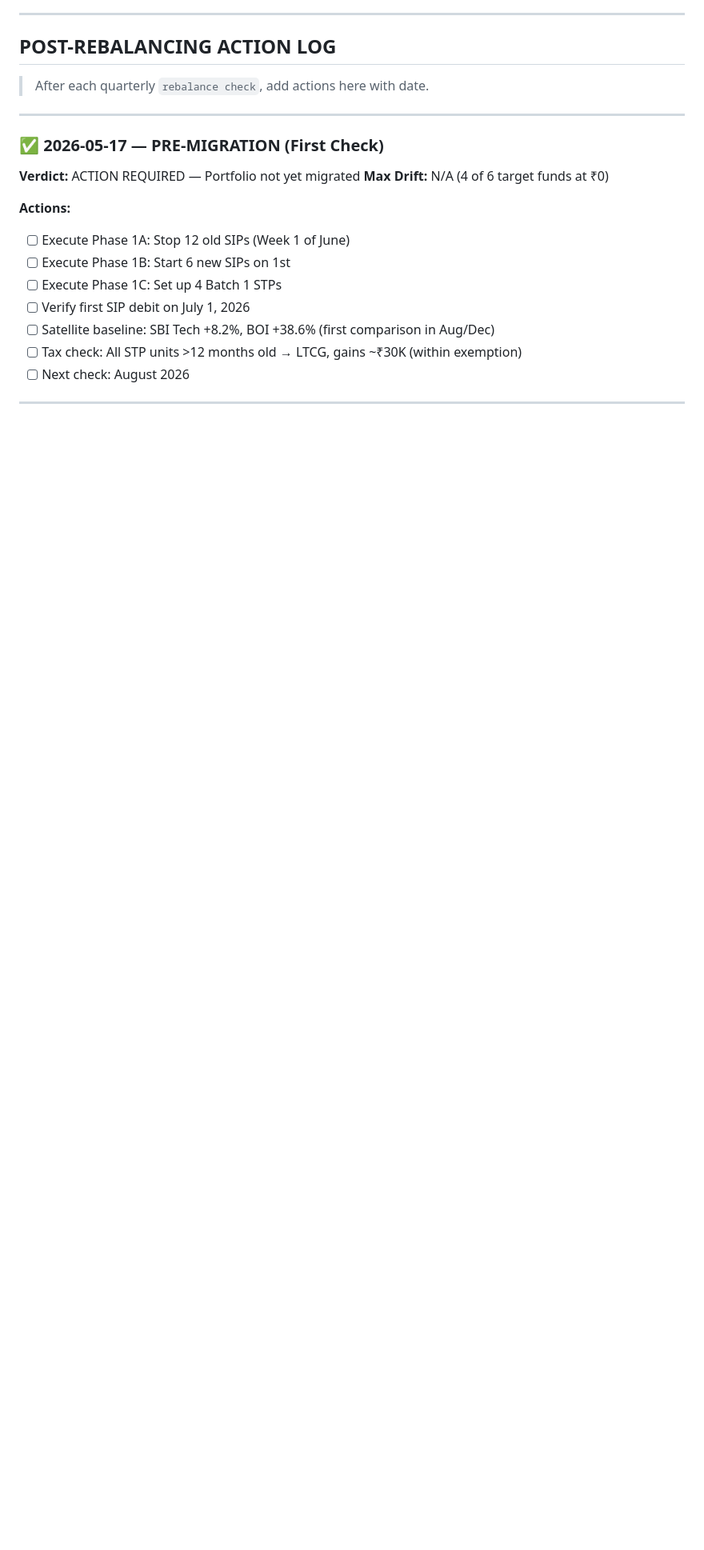
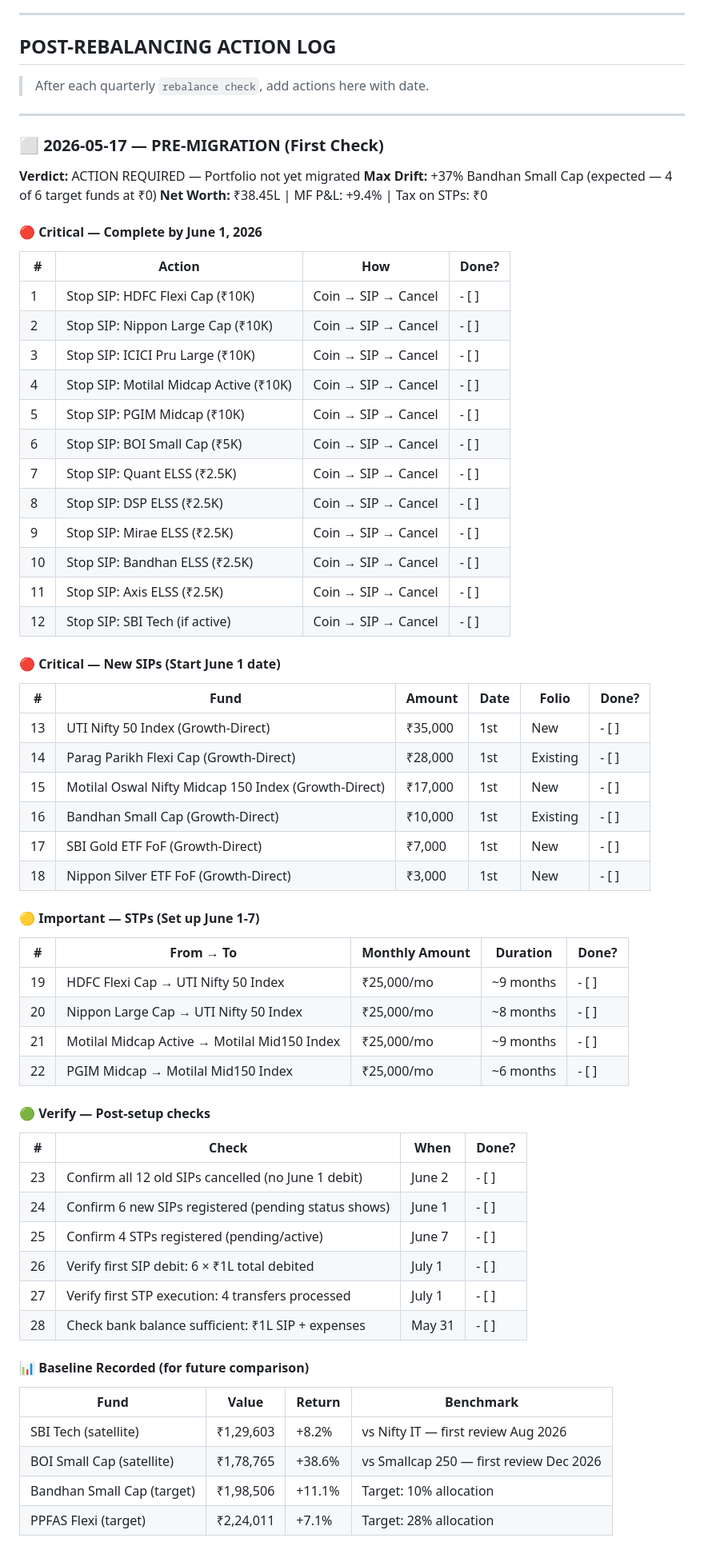
Before and after one commit to arjunprsd/finance, a Markdown page: plan/action-plan.md, the part around one of its changes. Shown at 80% size. Rendered like a GitHub page; blank space fills up the shorter version.

Commit message:
Rebalancing: add detailed trackable action checklist (28 items)
Each action has specific fund name, amount, and checkbox.
Organized by priority: Critical → Important → Verify → Baseline.

Co-authored-by: Copilot <223556219+Copilot@users.noreply.github.com>

```diff
--- a/plan/action-plan.md
+++ b/plan/action-plan.md
@@ -203,16 +203,66 @@ Cash (₹2L)                → Emergency fund shortfall (need ₹6L)
 
 ---
 
-### ✅ 2026-05-17 — PRE-MIGRATION (First Check)
+### ⬜ 2026-05-17 — PRE-MIGRATION (First Check)
 
 **Verdict:** ACTION REQUIRED — Portfolio not yet migrated
-**Max Drift:** N/A (4 of 6 target funds at ₹0)
+**Max Drift:** +37% Bandhan Small Cap (expected — 4 of 6 target funds at ₹0)
+**Net Worth:** ₹38.45L | MF P&L: +9.4% | Tax on STPs: ₹0
 
-**Actions:**
-- [ ] Execute Phase 1A: Stop 12 old SIPs (Week 1 of June)
-- [ ] Execute Phase 1B: Start 6 new SIPs on 1st
-- [ ] Execute Phase 1C: Set up 4 Batch 1 STPs
-- [ ] Verify first SIP debit on July 1, 2026
-- [ ] Satellite baseline: SBI Tech +8.2%, BOI +38.6% (first comparison in Aug/Dec)
-- [ ] Tax check: All STP units >12 months old → LTCG, gains ~₹30K (within exemption)
-- [ ] Next check: August 2026
+#### 🔴 Critical — Complete by June 1, 2026
+
+| # | Action | How | Done? |
+|---|--------|-----|-------|
+| 1 | Stop SIP: HDFC Flexi Cap (₹10K) | Coin → SIP → Cancel | - [ ] |
+| 2 | Stop SIP: Nippon Large Cap (₹10K) | Coin → SIP → Cancel | - [ ] |
+| 3 | Stop SIP: ICICI Pru Large (₹10K) | Coin → SIP → Cancel | - [ ] |
+| 4 | Stop SIP: Motilal Midcap Active (₹10K) | Coin → SIP → Cancel | - [ ] |
+| 5 | Stop SIP: PGIM Midcap (₹10K) | Coin → SIP → Cancel | - [ ] |
+| 6 | Stop SIP: BOI Small Cap (₹5K) | Coin → SIP → Cancel | - [ ] |
+| 7 | Stop SIP: Quant ELSS (₹2.5K) | Coin → SIP → Cancel | - [ ] |
+| 8 | Stop SIP: DSP ELSS (₹2.5K) | Coin → SIP → Cancel | - [ ] |
+| 9 | Stop SIP: Mirae ELSS (₹2.5K) | Coin → SIP → Cancel | - [ ] |
+| 10 | Stop SIP: Bandhan ELSS (₹2.5K) | Coin → SIP → Cancel | - [ ] |
+| 11 | Stop SIP: Axis ELSS (₹2.5K) | Coin → SIP → Cancel | - [ ] |
+| 12 | Stop SIP: SBI Tech (if active) | Coin → SIP → Cancel | - [ ] |
+
+#### 🔴 Critical — New SIPs (Start June 1 date)
+
+| # | Fund | Amount | Date | Folio | Done? |
+|---|------|--------|------|-------|-------|
+| 13 | UTI Nifty 50 Index (Growth-Direct) | ₹35,000 | 1st | New | - [ ] |
+| 14 | Parag Parikh Flexi Cap (Growth-Direct) | ₹28,000 | 1st | Existing | - [ ] |
+| 15 | Motilal Oswal Nifty Midcap 150 Index (Growth-Direct) | ₹17,000 | 1st | New | - [ ] |
+| 16 | Bandhan Small Cap (Growth-Direct) | ₹10,000 | 1st | Existing | - [ ] |
+| 17 | SBI Gold ETF FoF (Growth-Direct) | ₹7,000 | 1st | New | - [ ] |
+| 18 | Nippon Silver ETF FoF (Growth-Direct) | ₹3,000 | 1st | New | - [ ] |
+
+#### 🟡 Important — STPs (Set up June 1-7)
+
+| # | From → To | Monthly Amount | Duration | Done? |
+|---|-----------|---------------|----------|-------|
+| 19 | HDFC Flexi Cap → UTI Nifty 50 Index | ₹25,000/mo | ~9 months | - [ ] |
+| 20 | Nippon Large Cap → UTI Nifty 50 Index | ₹25,000/mo | ~8 months | - [ ] |
+| 21 | Motilal Midcap Active → Motilal Mid150 Index | ₹25,000/mo | ~9 months | - [ ] |
+| 22 | PGIM Midcap → Motilal Mid150 Index | ₹25,000/mo | ~6 months | - [ ] |
+
+#### 🟢 Verify — Post-setup checks
+
+| # | Check | When | Done? |
+|---|-------|------|-------|
+| 23 | Confirm all 12 old SIPs cancelled (no June 1 debit) | June 2 | - [ ] |
+| 24 | Confirm 6 new SIPs registered (pending status shows) | June 1 | - [ ] |
+| 25 | Confirm 4 STPs registered (pending/active) | June 7 | - [ ] |
+| 26 | Verify first SIP debit: 6 × ₹1L total debited | July 1 | - [ ] |
+| 27 | Verify first STP execution: 4 transfers processed | July 1 | - [ ] |
+| 28 | Check bank balance sufficient: ₹1L SIP + expenses | May 31 | - [ ] |
+
+#### 📊 Baseline Recorded (for future comparison)
+
+| Fund | Value | Return | Benchmark |
+|------|-------|--------|-----------|
+| SBI Tech (satellite) | ₹1,29,603 | +8.2% | vs Nifty IT — first review Aug 2026 |
+| BOI Small Cap (satellite) | ₹1,78,765 | +38.6% | vs Smallcap 250 — first review Dec 2026 |
+| Bandhan Small Cap (target) | ₹1,98,506 | +11.1% | Target: 10% allocation |
+| PPFAS Flexi (target) | ₹2,24,011 | +7.1% | Target: 28% allocation |
+
```
Also changed, not shown: other parts of plan/action-plan.md (+5 -0 lines).
